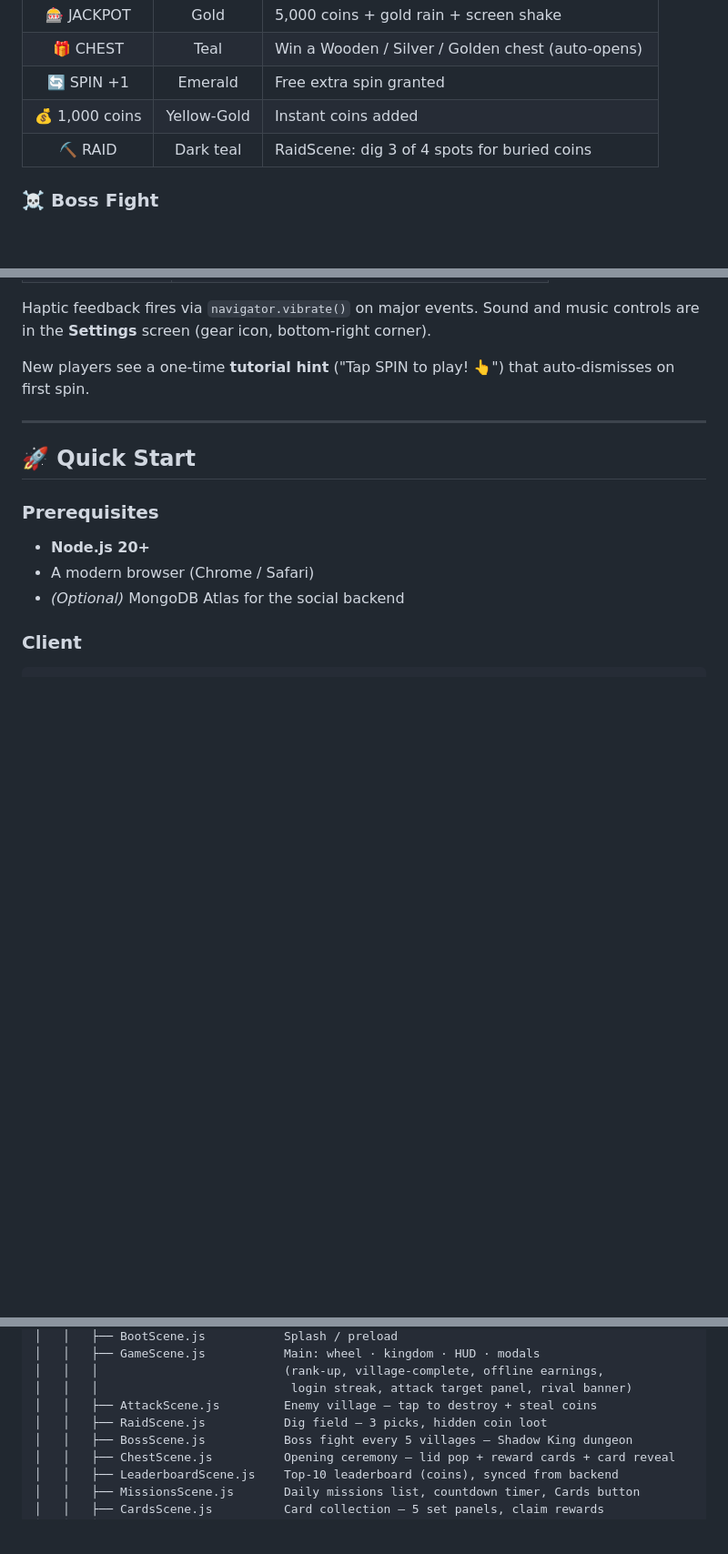
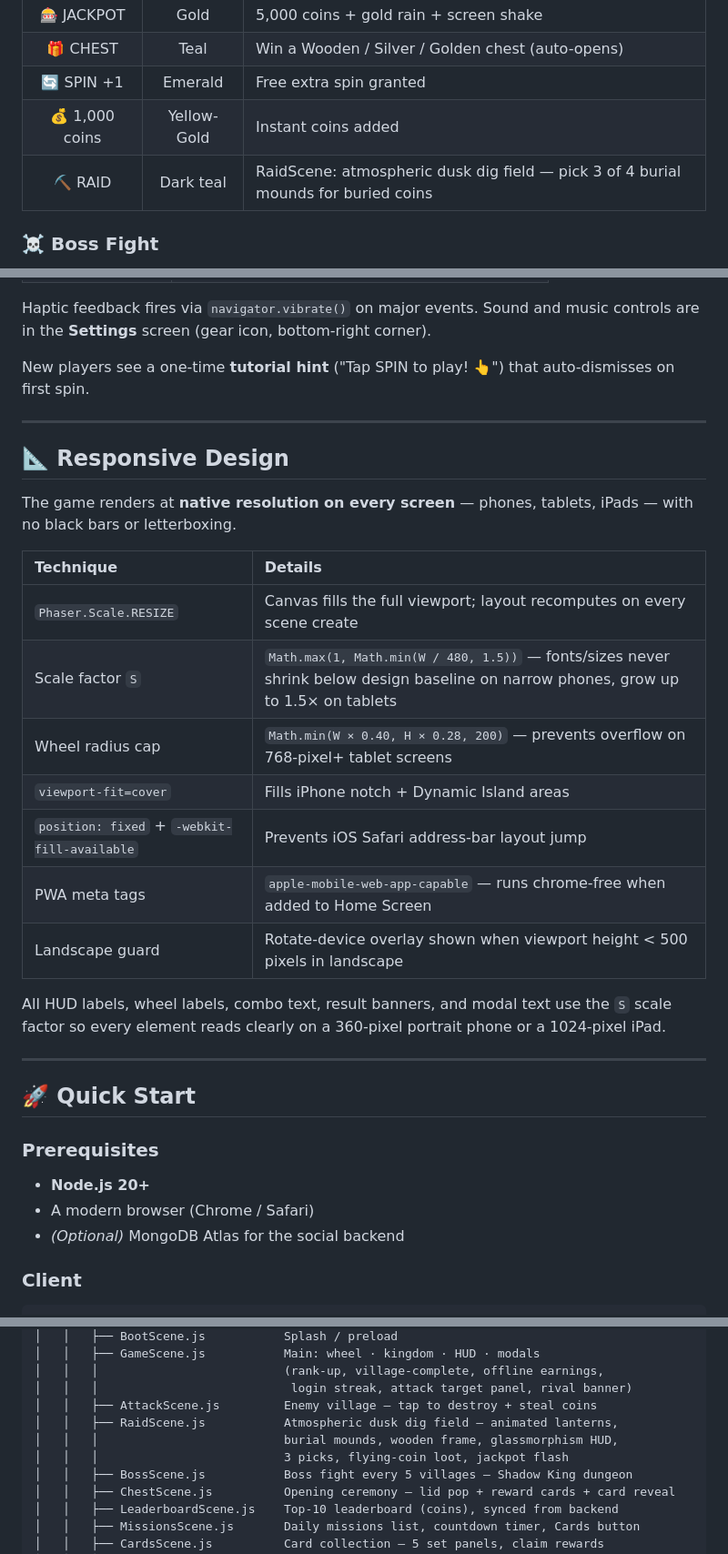
Before and after one commit to maison-gr/adams-kingdom, a Markdown page: README.md, 3 parts joined by grey strips. Shown at 91% size. GitHub-like rendering; blank space fills up the shorter version.

Commit message:
docs: update README — responsive design section, RaidScene redesign, Sprint 7
- Add Responsive Design section: RESIZE mode, S scale factor, wheel radius cap,
  viewport-fit=cover, PWA meta tags, landscape guard
- Update RaidScene description in Project Structure and wheel segment table
- Spell-checker-safe: replaced 'px' with 'pixels' in prose

```diff
--- a/README.md
+++ b/README.md
@@ -79,7 +79,7 @@ Every pixel is drawn with **Phaser Graphics primitives** — no external art ass
 | 🎁 CHEST | Teal | Win a Wooden / Silver / Golden chest (auto-opens) |
 | 🔄 SPIN +1 | Emerald | Free extra spin granted |
 | 💰 1,000 coins | Yellow-Gold | Instant coins added |
-| ⛏️ RAID | Dark teal | RaidScene: dig 3 of 4 spots for buried coins |
+| ⛏️ RAID | Dark teal | RaidScene: atmospheric dusk dig field — pick 3 of 4 burial mounds for buried coins |
 
 ### ☠️ Boss Fight
 
@@ -224,6 +224,24 @@ New players see a one-time **tutorial hint** ("Tap SPIN to play! 👆") that aut
 
 ---
 
+## 📐 Responsive Design
+
+The game renders at **native resolution on every screen** — phones, tablets, iPads — with no black bars or letterboxing.
+
+| Technique | Details |
+|:----------|:--------|
+| `Phaser.Scale.RESIZE` | Canvas fills the full viewport; layout recomputes on every scene create |
+| Scale factor `S` | `Math.max(1, Math.min(W / 480, 1.5))` — fonts/sizes never shrink below design baseline on narrow phones, grow up to 1.5× on tablets |
+| Wheel radius cap | `Math.min(W × 0.40, H × 0.28, 200)` — prevents overflow on 768-pixel+ tablet screens |
+| `viewport-fit=cover` | Fills iPhone notch + Dynamic Island areas |
+| `position: fixed` + `-webkit-fill-available` | Prevents iOS Safari address-bar layout jump |
+| PWA meta tags | `apple-mobile-web-app-capable` — runs chrome-free when added to Home Screen |
+| Landscape guard | Rotate-device overlay shown when viewport height < 500 pixels in landscape |
+
+All HUD labels, wheel labels, combo text, result banners, and modal text use the `S` scale factor so every element reads clearly on a 360-pixel portrait phone or a 1024-pixel iPad.
+
+---
+
 ## 🚀 Quick Start
 
 ### Prerequisites
@@ -350,7 +368,9 @@ adams-kingdom/
 │   │   │                          (rank-up, village-complete, offline earnings,
 │   │   │                           login streak, attack target panel, rival banner)
 │   │   ├── AttackScene.js         Enemy village — tap to destroy + steal coins
-│   │   ├── RaidScene.js           Dig field — 3 picks, hidden coin loot
+│   │   ├── RaidScene.js           Atmospheric dusk dig field — animated lanterns,
+│   │   │                          burial mounds, wooden frame, glassmorphism HUD,
+│   │   │                          3 picks, flying-coin loot, jackpot flash
 │   │   ├── BossScene.js           Boss fight every 5 villages — Shadow King dungeon
 │   │   ├── ChestScene.js          Opening ceremony — lid pop + reward cards + card reveal
 │   │   ├── LeaderboardScene.js    Top-10 leaderboard (coins), synced from backend
```
